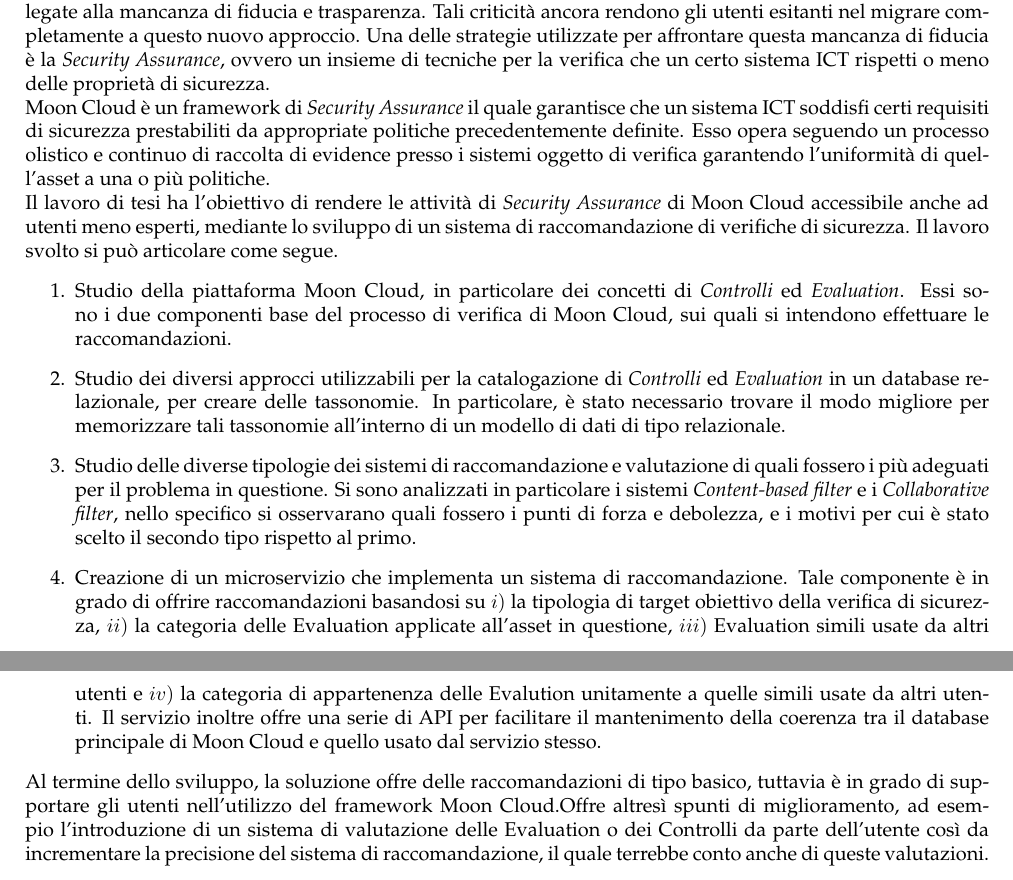
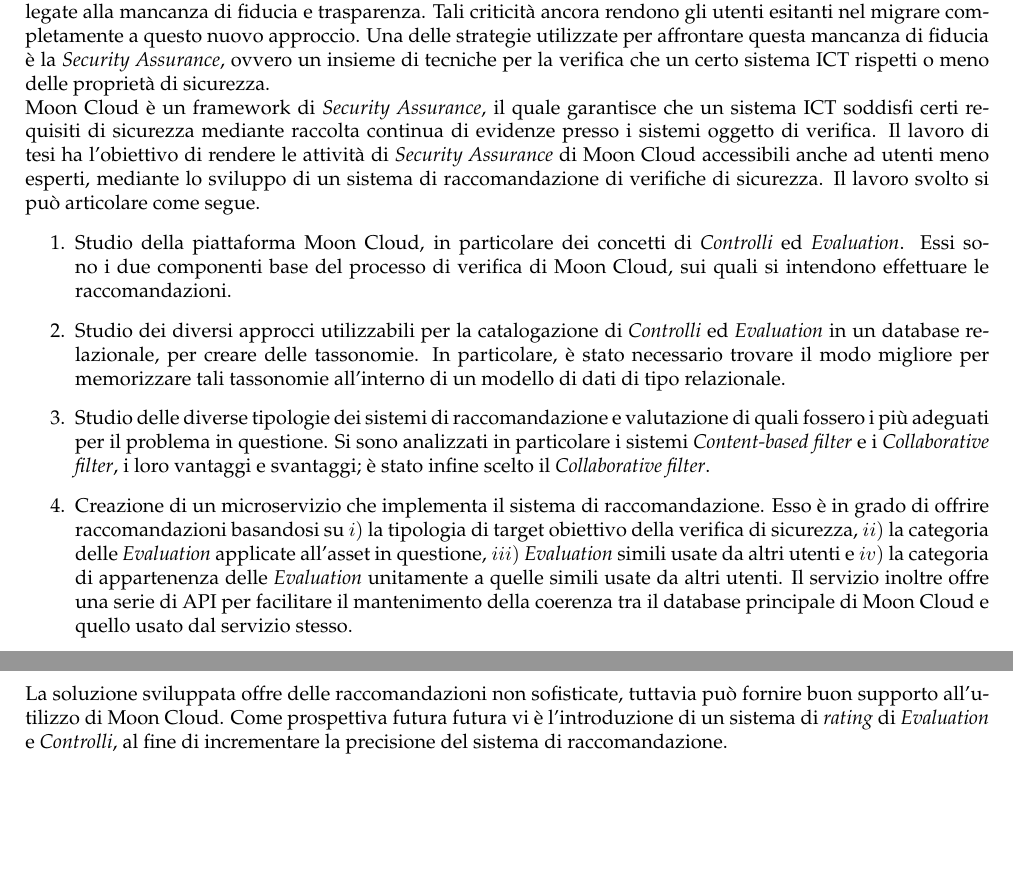
Before and after one commit to albodufie/mooncloud_recommendation-thesis, a LaTeX document (summary.tex): two parts of pages 1 and 2 of 2, joined at a grey line, cut so that both start at the same text, the shorter picture padded with empty space. Compiled offline with pdfLaTeX.

Commit message:
summary.tex: update to make it shorter

```diff
--- a/summary.tex
+++ b/summary.tex
@@ -53,11 +53,12 @@
 Una delle strategie utilizzate per affrontare questa mancanza di fiducia è la \textit{Security Assurance}, ovvero un insieme di tecniche
 per la verifica che un certo sistema ICT rispetti o meno delle proprietà di sicurezza.\hfill\break
 %
-Moon Cloud è un framework di \textit{Security Assurance} il quale garantisce che un sistema ICT soddisfi certi requisiti di sicurezza
-prestabiliti da appropriate politiche precedentemente definite. Esso opera seguendo un processo olistico e continuo di raccolta di evidence presso i
-sistemi oggetto di verifica garantendo l'uniformità di quell'asset a una o più politiche.\hfill\break
+Moon Cloud è un framework di \textit{Security Assurance}, il quale garantisce che un sistema ICT soddisfi certi requisiti di sicurezza mediante raccolta continua di evidenze
+presso i sistemi oggetto di verifica.
+% prestabiliti da appropriate politiche precedentemente definite. Esso opera seguendo un processo olistico e continuo di raccolta di evidence presso i
+% sistemi oggetto di verifica garantendo l'uniformità di quell'asset a una o più politiche.\hfill\break
 %
-Il lavoro di tesi ha l'obiettivo di rendere le attività di \textit{Security Assurance} di Moon Cloud accessibile anche ad utenti meno esperti,
+Il lavoro di tesi ha l'obiettivo di rendere le attività di \textit{Security Assurance} di Moon Cloud accessibili anche ad utenti meno esperti,
 mediante lo sviluppo di un sistema di raccomandazione di verifiche di sicurezza. Il lavoro svolto si può articolare come segue.
 \begin{enumerate}
     \item Studio della piattaforma Moon Cloud, in particolare dei concetti di \textit{Controlli} ed \textit{Evaluation}.
@@ -66,16 +67,21 @@
     relazionale, per creare delle tassonomie. In particolare, è stato necessario trovare il modo migliore per memorizzare tali tassonomie all'interno
     di un modello di dati di tipo relazionale.
     \item Studio delle diverse tipologie dei sistemi di raccomandazione e valutazione di quali fossero i più adeguati per il problema in questione.
-    Si sono analizzati in particolare i sistemi \textit{Content-based filter} e i \textit{Collaborative filter}, nello specifico si osservarano quali
-    fossero i punti di forza e debolezza, e i motivi per cui è stato scelto il secondo tipo rispetto al primo.
-    \item Creazione di un microservizio che implementa un sistema di raccomandazione. Tale componente è in grado di offrire raccomandazioni basandosi
-    su $i)$ la tipologia di target obiettivo della verifica di sicurezza, $ii)$ la categoria delle Evaluation applicate all’asset in questione, $iii)$
-    Evaluation simili usate da altri utenti e $iv)$ la categoria di appartenenza delle Evalution unitamente a quelle simili usate da altri utenti.
+    Si sono analizzati in particolare i sistemi \textit{Content-based filter} e i \textit{Collaborative filter}, i loro vantaggi e svantaggi; è
+    stato infine scelto il \textit{Collaborative filter}.
+    %, nello specifico si osservarano quali
+    %fossero i punti di forza e debolezza, e i motivi per cui è stato scelto il secondo tipo rispetto al primo.
+
+    \item Creazione di un microservizio che implementa il sistema di raccomandazione. Esso è in grado di offrire raccomandazioni basandosi
+    su $i)$ la tipologia di target obiettivo della verifica di sicurezza, $ii)$ la categoria delle \textit{Evaluation} applicate all’asset in questione, $iii)$
+    \textit{Evaluation} simili usate da altri utenti e $iv)$ la categoria di appartenenza delle \textit{Evaluation} unitamente a quelle simili usate da altri utenti.
     Il servizio inoltre offre una serie di API per facilitare il mantenimento della coerenza tra il database principale di Moon Cloud e quello
     usato dal servizio stesso.
 \end{enumerate}
 %
-Al termine dello sviluppo, la soluzione offre delle raccomandazioni di tipo basico, tuttavia è in grado di supportare gli utenti nell'utilizzo del framework
-Moon Cloud.Offre altresì spunti di miglioramento, ad esempio l'introduzione di un sistema di valutazione delle Evaluation o dei Controlli da parte dell'utente
-così da incrementare la precisione del sistema di raccomandazione, il quale terrebbe conto anche di queste valutazioni.
+% Al termine dello sviluppo, la soluzione offre delle raccomandazioni di tipo basico, tuttavia è in grado di supportare gli utenti nell'utilizzo del framework
+% Moon Cloud.Offre altresì spunti di miglioramento, ad esempio l'introduzione di un sistema di valutazione delle Evaluation o dei Controlli da parte dell'utente
+% così da incrementare la precisione del sistema di raccomandazione, il quale terrebbe conto anche di queste valutazioni.
+La soluzione sviluppata offre delle raccomandazioni non sofisticate, tuttavia può fornire buon supporto all'utilizzo di Moon Cloud. Come prospettiva futura futura
+vi è l'introduzione di un sistema di \textit{rating} di \textit{Evaluation} e \textit{Controlli}, al fine di incrementare la precisione del sistema di raccomandazione.
 \end{document}
```
Also changed, not shown: summary.pdf.
